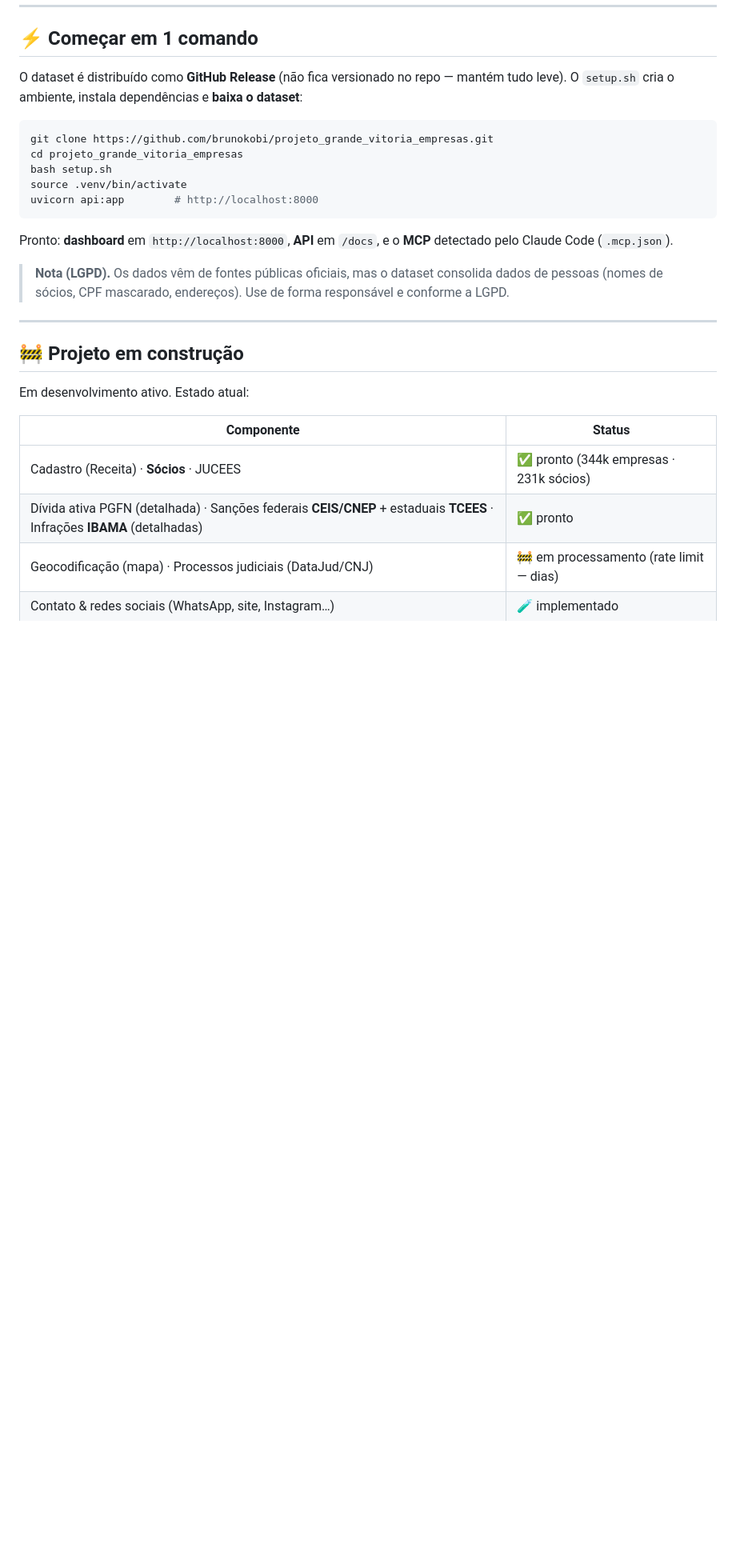
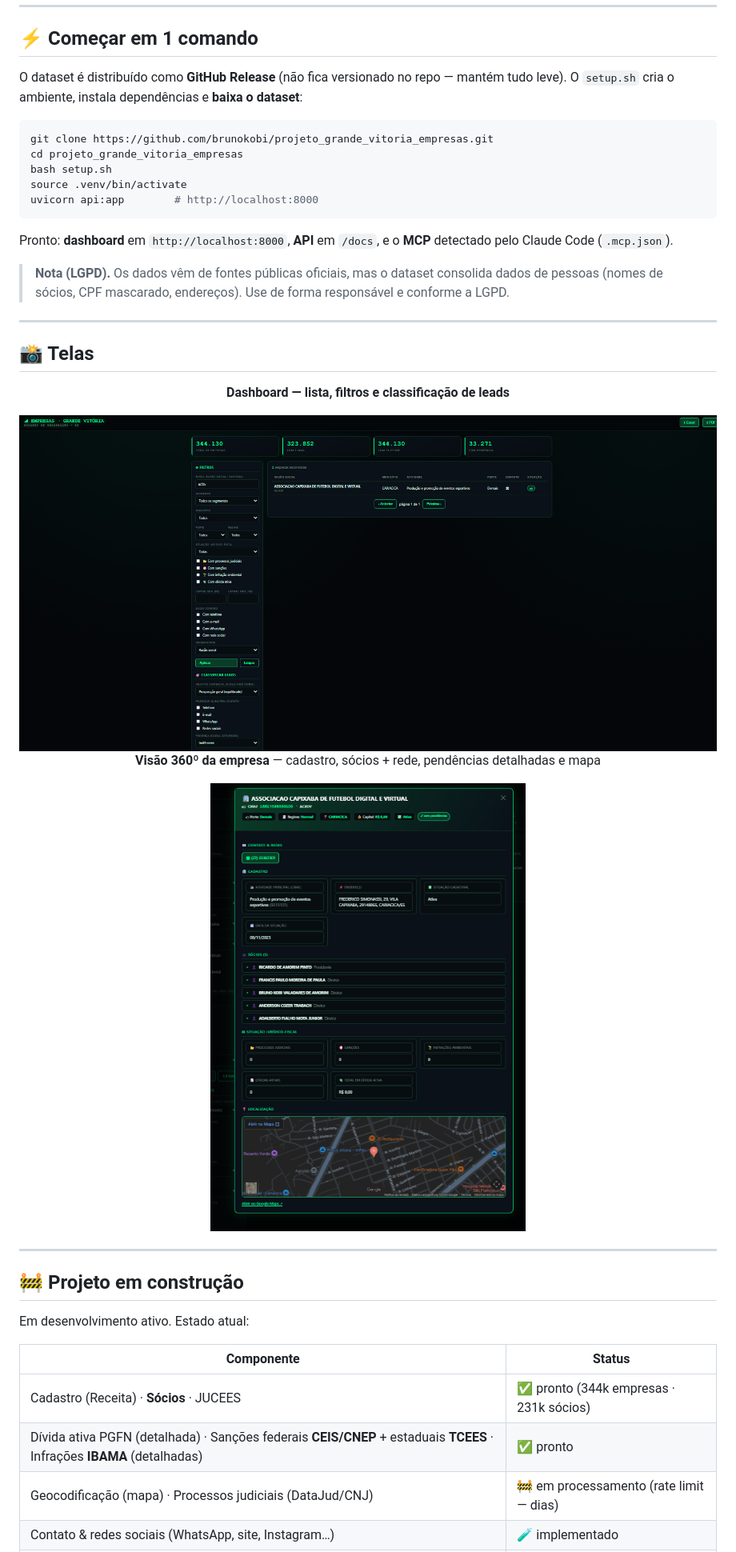
Before and after one commit to brunokobi/projeto_grande_vitoria_empresas, a Markdown page: README.md, the part around the change printed below. Shown: that part at 80% size. Rendered like a GitHub page; pictures changed too: docs/dashboard.png (added), docs/empresa-360.png (added); blank space fills up the shorter version.

Commit message:
README: adiciona prints (dashboard e visão 360º) e filtro por sócio na lista de endpoints

```diff
--- a/README.md
+++ b/README.md
@@ -42,3 +42,18 @@ uvicorn api:app        # http://localhost:8000
 Pronto: **dashboard** em `http://localhost:8000`, **API** em `/docs`, e o **MCP** detectado pelo Claude Code (`.mcp.json`).
 
 > **Nota (LGPD).** Os dados vêm de fontes públicas oficiais, mas o dataset consolida dados de pessoas (nomes de sócios, CPF mascarado, endereços). Use de forma responsável e conforme a LGPD.
+
+---
+
+## 📸 Telas
+
+<div align="center">
+
+**Dashboard — lista, filtros e classificação de leads**
+
+<img src="docs/dashboard.png" alt="Dashboard" width="100%">
+
+**Visão 360º da empresa** — cadastro, sócios + rede, pendências detalhadas e mapa
+
+<img src="docs/empresa-360.png" alt="Visão 360º da empresa" width="70%">
+
```
Also changed, not shown: other parts of README.md (+2 -1 lines).
